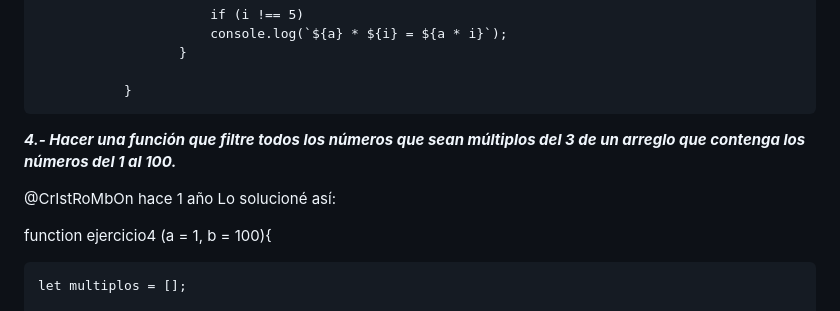
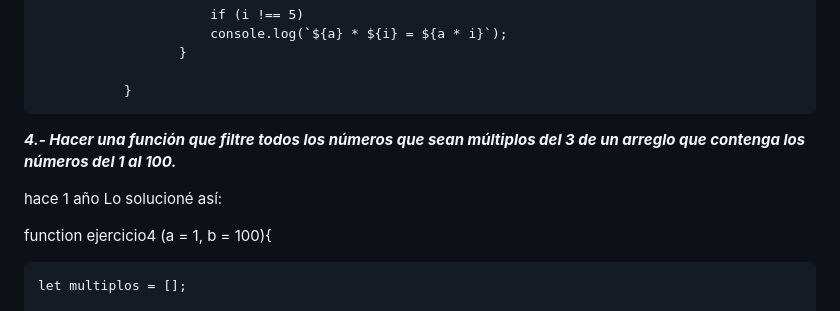
Before and after one commit to MARSFOREVER472/Practicas, a Markdown page: README.md, the part around the change. GitHub-like rendering.

```diff
--- a/README.md
+++ b/README.md
@@ -72,7 +72,6 @@
 **_4.- Hacer una función que filtre todos los números que sean múltiplos del 3 de un arreglo que contenga los números del 1 al 100._**
 
 
-@CrIstRoMbOn
 hace 1 año
 Lo solucioné así:
 
```
